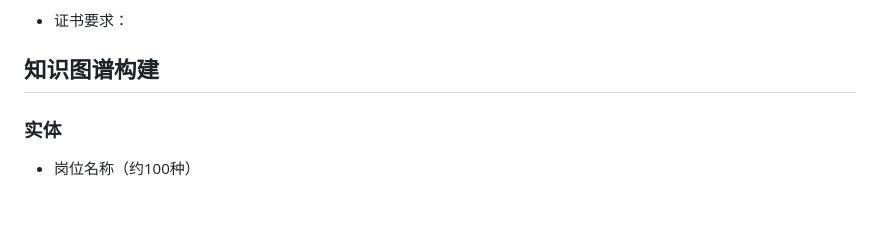
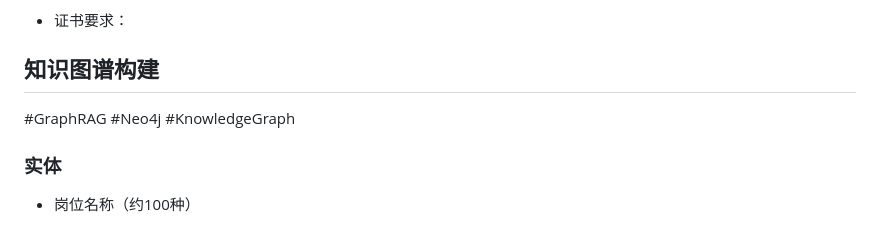
Before and after one commit to jrtat/Intelligent-Algorithm-Comprehensive-Practice, a Markdown page: 知识图谱/README.md, the part around the change. Rendered like a GitHub page.

```diff
--- a/知识图谱/README.md
+++ b/知识图谱/README.md
@@ -33,6 +33,8 @@
 - 证书要求：
 
 ## 知识图谱构建
+
+#GraphRAG #Neo4j #KnowledgeGraph
 
 ### 实体
 
```
